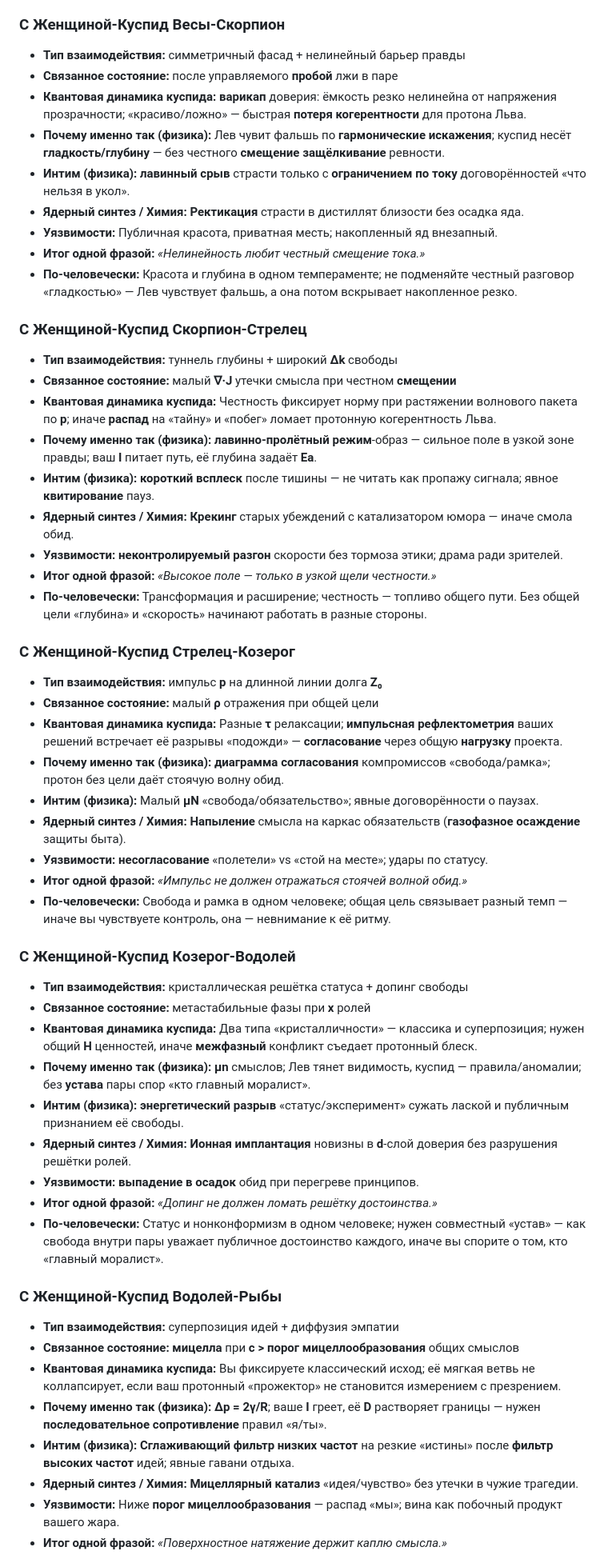
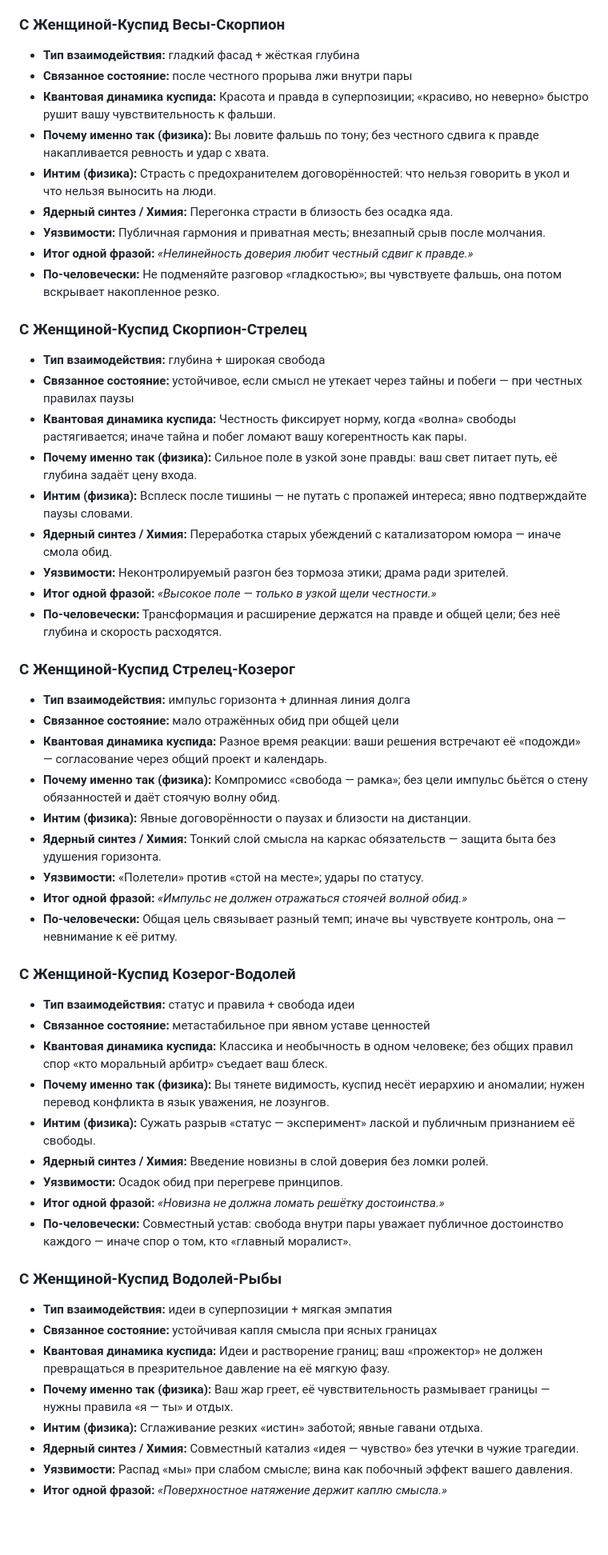
Before and after one commit to checkago/HOROSCOPE, a Markdown page: 09_Лев_Мужчина.md, the part around one of its changes. Shown at 80% size. Drawn GitHub-style; blank space fills up the shorter version.

Commit message:
Лев мужчина: часть 2 проще по языку, куспиды без жаргона; правки склонений и опечаток.
Made-with: Cursor

```diff
--- a/09_Лев_Мужчина.md
+++ b/09_Лев_Мужчина.md
@@ -254,59 +254,59 @@
 
 ### С Женщиной-Куспид Весы-Скорпион
 
-- **Тип взаимодействия:** симметричный фасад + нелинейный барьер правды
-- **Связанное состояние:** после управляемого **пробой** лжи в паре
-- **Квантовая динамика куспида:** **варикап** доверия: ёмкость резко нелинейна от напряжения прозрачности; «красиво/ложно» — быстрая **потеря когерентности** для протона Льва.
-- **Почему именно так (физика):** Лев чувит фальшь по **гармонические искажения**; куспид несёт **гладкость/глубину** — без честного **смещение** **защёлкивание** ревности.
-- **Интим (физика):** **лавинный срыв** страсти только с **ограничением по току** договорённостей «что нельзя в укол».
-- **Ядерный синтез / Химия:** **Ректикация** страсти в дистиллят близости без осадка яда.
-- **Уязвимости:** Публичная красота, приватная месть; накопленный яд внезапный.
-- **Итог одной фразой:** *«Нелинейность любит честный смещение тока.»*
-- **По-человечески:** Красота и глубина в одном темпераменте; не подменяйте честный разговор «гладкостью» — Лев чувствует фальшь, а она потом вскрывает накопленное резко.
+- **Тип взаимодействия:** гладкий фасад + жёсткая глубина
+- **Связанное состояние:** после честного прорыва лжи внутри пары
+- **Квантовая динамика куспида:** Красота и правда в суперпозиции; «красиво, но неверно» быстро рушит вашу чувствительность к фальши.
+- **Почему именно так (физика):** Вы ловите фальшь по тону; без честного сдвига к правде накапливается ревность и удар с хвата.
+- **Интим (физика):** Страсть с предохранителем договорённостей: что нельзя говорить в укол и что нельзя выносить на люди.
+- **Ядерный синтез / Химия:** Перегонка страсти в близость без осадка яда.
+- **Уязвимости:** Публичная гармония и приватная месть; внезапный срыв после молчания.
+- **Итог одной фразой:** *«Нелинейность доверия любит честный сдвиг к правде.»*
+- **По-человечески:** Не подменяйте разговор «гладкостью»; вы чувствуете фальшь, она потом вскрывает накопленное резко.
 
 ### С Женщиной-Куспид Скорпион-Стрелец
 
-- **Тип взаимодействия:** туннель глубины + широкий **Δk** свободы
-- **Связанное состояние:** малый **∇·J** утечки смысла при честном **смещении**
-- **Квантовая динамика куспида:** Честность фиксирует норму при растяжении волнового пакета по **p**; иначе **распад** на «тайну» и «побег» ломает протонную когерентность Льва.
-- **Почему именно так (физика):** **лавинно-пролётный режим**-образ — сильное поле в узкой зоне правды; ваш **I** питает путь, её глубина задаёт **Ea**.
-- **Интим (физика):** **короткий всплеск** после тишины — не читать как пропажу сигнала; явное **квитирование** пауз.
-- **Ядерный синтез / Химия:** **Крекинг** старых убеждений с катализатором юмора — иначе смола обид.
-- **Уязвимости:** **неконтролируемый разгон** скорости без тормоза этики; драма ради зрителей.
+- **Тип взаимодействия:** глубина + широкая свобода
+- **Связанное состояние:** устойчивое, если смысл не утекает через тайны и побеги — при честных правилах паузы
+- **Квантовая динамика куспида:** Честность фиксирует норму, когда «волна» свободы растягивается; иначе тайна и побег ломают вашу когерентность как пары.
+- **Почему именно так (физика):** Сильное поле в узкой зоне правды: ваш свет питает путь, её глубина задаёт цену входа.
+- **Интим (физика):** Всплеск после тишины — не путать с пропажей интереса; явно подтверждайте паузы словами.
+- **Ядерный синтез / Химия:** Переработка старых убеждений с катализатором юмора — иначе смола обид.
+- **Уязвимости:** Неконтролируемый разгон без тормоза этики; драма ради зрителей.
 - **Итог одной фразой:** *«Высокое поле — только в узкой щели честности.»*
-- **По-человечески:** Трансформация и расширение; честность — топливо общего пути. Без общей цели «глубина» и «скорость» начинают работать в разные стороны.
+- **По-человечески:** Трансформация и расширение держатся на правде и общей цели; без неё глубина и скорость расходятся.
 
 ### С Женщиной-Куспид Стрелец-Козерог
 
-- **Тип взаимодействия:** импульс **p** на длинной линии долга **Z₀**
-- **Связанное состояние:** малый **ρ** отражения при общей цели
-- **Квантовая динамика куспида:** Разные **τ** релаксации; **импульсная рефлектометрия** ваших решений встречает её разрывы «подожди» — **согласование** через общую **нагрузку** проекта.
-- **Почему именно так (физика):** **диаграмма согласования** компромиссов «свобода/рамка»; протон без цели даёт стоячую волну обид.
-- **Интим (физика):** Малый **μN** «свобода/обязательство»; явные договорённости о паузах.
-- **Ядерный синтез / Химия:** **Напыление** смысла на каркас обязательств (**газофазное осаждение** защиты быта).
-- **Уязвимости:** **несогласование** «полетели» vs «стой на месте»; удары по статусу.
+- **Тип взаимодействия:** импульс горизонта + длинная линия долга
+- **Связанное состояние:** мало отражённых обид при общей цели
+- **Квантовая динамика куспида:** Разное время реакции: ваши решения встречают её «подожди» — согласование через общий проект и календарь.
+- **Почему именно так (физика):** Компромисс «свобода — рамка»; без цели импульс бьётся о стену обязанностей и даёт стоячую волну обид.
+- **Интим (физика):** Явные договорённости о паузах и близости на дистанции.
+- **Ядерный синтез / Химия:** Тонкий слой смысла на каркас обязательств — защита быта без удушения горизонта.
+- **Уязвимости:** «Полетели» против «стой на месте»; удары по статусу.
 - **Итог одной фразой:** *«Импульс не должен отражаться стоячей волной обид.»*
-- **По-человечески:** Свобода и рамка в одном человеке; общая цель связывает разный темп — иначе вы чувствуете контроль, она — невнимание к её ритму.
+- **По-человечески:** Общая цель связывает разный темп; иначе вы чувствуете контроль, она — невнимание к её ритму.
 
 ### С Женщиной-Куспид Козерог-Водолей
 
-- **Тип взаимодействия:** кристаллическая решётка статуса + допинг свободы
-- **Связанное состояние:** метастабильные фазы при **x** ролей
-- **Квантовая динамика куспида:** Два типа «кристалличности» — классика и суперпозиция; нужен общий **H** ценностей, иначе **межфазный** конфликт съедает протонный блеск.
-- **Почему именно так (физика):** **μn** смыслов; Лев тянет видимость, куспид — правила/аномалии; без **устава** пары спор «кто главный моралист».
-- **Интим (физика):** **энергетический разрыв** «статус/эксперимент» сужать лаской и публичным признанием её свободы.
-- **Ядерный синтез / Химия:** **Ионная имплантация** новизны в **d**-слой доверия без разрушения решётки ролей.
-- **Уязвимости:** **выпадение в осадок** обид при перегреве принципов.
-- **Итог одной фразой:** *«Допинг не должен ломать решётку достоинства.»*
-- **По-человечески:** Статус и нонконформизм в одном человеке; нужен совместный «устав» — как свобода внутри пары уважает публичное достоинство каждого, иначе вы спорите о том, кто «главный моралист».
+- **Тип взаимодействия:** статус и правила + свобода идеи
+- **Связанное состояние:** метастабильное при явном уставе ценностей
+- **Квантовая динамика куспида:** Классика и необычность в одном человеке; без общих правил спор «кто моральный арбитр» съедает ваш блеск.
+- **Почему именно так (физика):** Вы тянете видимость, куспид несёт иерархию и аномалии; нужен перевод конфликта в язык уважения, не лозунгов.
+- **Интим (физика):** Сужать разрыв «статус — эксперимент» лаской и публичным признанием её свободы.
+- **Ядерный синтез / Химия:** Введение новизны в слой доверия без ломки ролей.
+- **Уязвимости:** Осадок обид при перегреве принципов.
+- **Итог одной фразой:** *«Новизна не должна ломать решётку достоинства.»*
+- **По-человечески:** Совместный устав: свобода внутри пары уважает публичное достоинство каждого — иначе спор о том, кто «главный моралист».
 
 ### С Женщиной-Куспид Водолей-Рыбы
 
-- **Тип взаимодействия:** суперпозиция идей + диффузия эмпатии
-- **Связанное состояние:** **мицелла** при **c > порог мицеллообразования** общих смыслов
-- **Квантовая динамика куспида:** Вы фиксируете классический исход; её мягкая ветвь не коллапсирует, если ваш протонный «прожектор» не становится измерением с презрением.
-- **Почему именно так (физика):** **Δp = 2γ/R**; ваше **I** греет, её **D** растворяет границы — нужен **последовательное сопротивление** правил «я/ты».
-- **Интим (физика):** **Сглаживающий фильтр низких частот** на резкие «истины» после **фильтр высоких частот** идей; явные гавани отдыха.
-- **Ядерный синтез / Химия:** **Мицеллярный катализ** «идея/чувство» без утечки в чужие трагедии.
-- **Уязвимости:** Ниже **порог мицеллообразования** — распад «мы»; вина как побочный продукт вашего жара.
+- **Тип взаимодействия:** идеи в суперпозиции + мягкая эмпатия
+- **Связанное состояние:** устойчивая капля смысла при ясных границах
+- **Квантовая динамика куспида:** Идеи и растворение границ; ваш «прожектор» не должен превращаться в презрительное давление на её мягкую фазу.
+- **Почему именно так (физика):** Ваш жар греет, её чувствительность размывает границы — нужны правила «я — ты» и отдых.
+- **Интим (физика):** Сглаживание резких «истин» заботой; явные гавани отдыха.
+- **Ядерный синтез / Химия:** Совместный катализ «идея — чувство» без утечки в чужие трагедии.
+- **Уязвимости:** Распад «мы» при слабом смысле; вина как побочный эффект вашего давления.
 - **Итог одной фразой:** *«Поверхностное натяжение держит каплю смысла.»*
```
Also changed, not shown: other parts of 09_Лев_Мужчина.md (+114 -114 lines).
